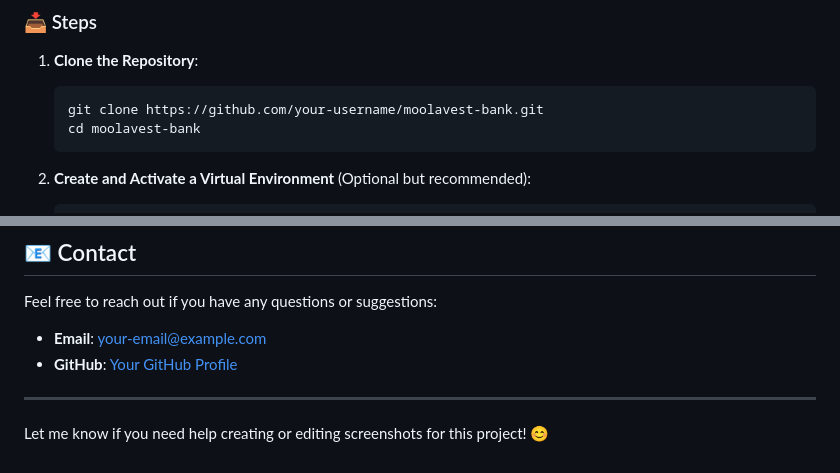
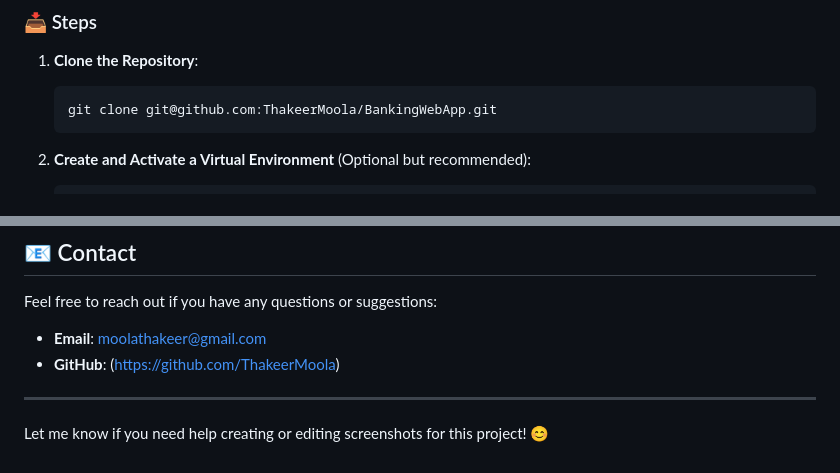
Before and after one commit to ThakeerMoola/BankingWebApp, a Markdown page: README.md, 2 parts joined by grey strips. Rendered like a GitHub page.

````diff
--- a/README.md
+++ b/README.md
@@ -55,8 +55,7 @@ All transactions are displayed in an elegant table for better visibility and tra
 
 1. **Clone the Repository**:
    ```bash
-   git clone https://github.com/your-username/moolavest-bank.git
-   cd moolavest-bank
+   git clone git@github.com:ThakeerMoola/BankingWebApp.git
    ```
 
 2. **Create and Activate a Virtual Environment** (Optional but recommended):
@@ -169,8 +168,8 @@ This project is licensed under the **MIT License**. See the LICENSE file for mor
 ## 📧 Contact
 
 Feel free to reach out if you have any questions or suggestions:
-- **Email**: your-email@example.com
-- **GitHub**: [Your GitHub Profile](https://github.com/your-username)
+- **Email**: moolathakeer@gmail.com
+- **GitHub**: (https://github.com/ThakeerMoola)
 
 ---
 
````
Also changed, not shown: other parts of README.md (+3 -3 lines).
